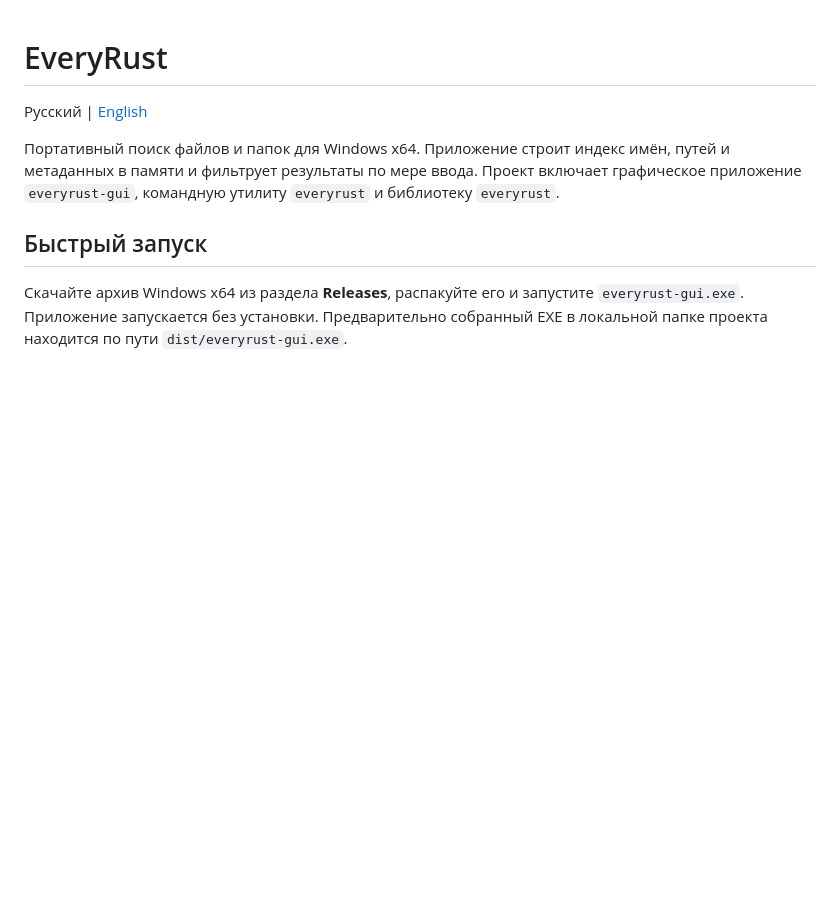
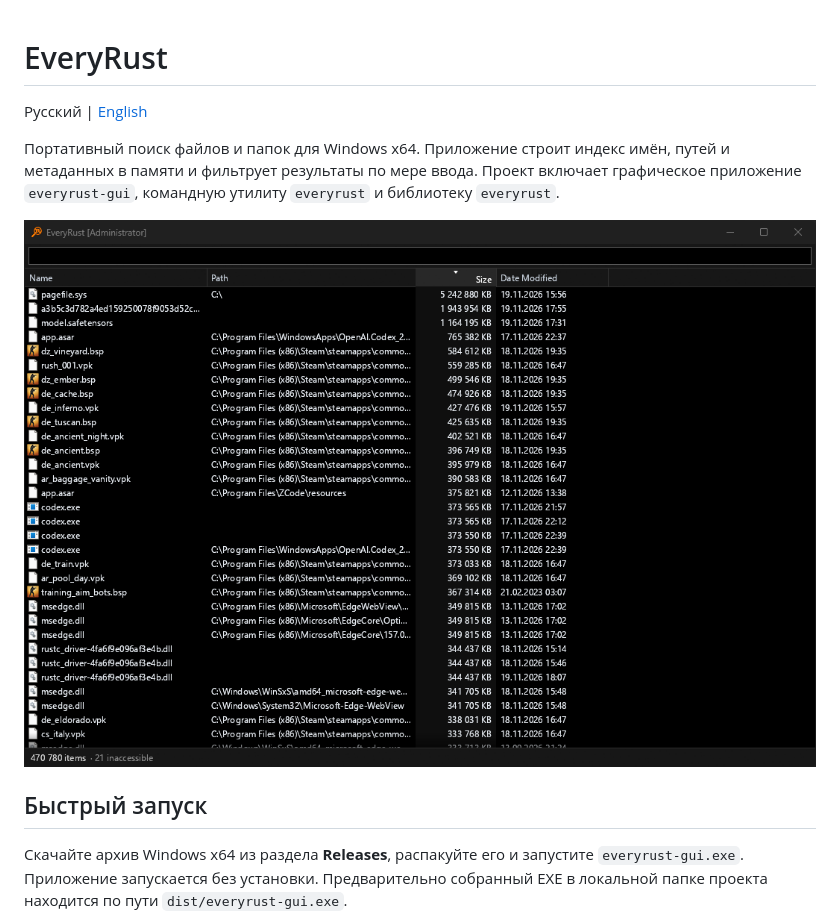
Before and after one commit to qveqa/everyrust, a Markdown page: README.md, the part around the change. Rendered like a GitHub page; pictures changed too: assets/everyrust-window.png (added); blank space fills up the shorter version.

Commit message:
Add cropped EveryRust screenshot

```diff
--- a/README.md
+++ b/README.md
@@ -6,6 +6,8 @@
 путей и метаданных в памяти и фильтрует результаты по мере ввода. Проект включает
 графическое приложение `everyrust-gui`, командную утилиту `everyrust` и библиотеку
 `everyrust`.
+
+![Окно EveryRust со списком файлов](assets/everyrust-window.png)
 
 ## Быстрый запуск
 
```
Also changed, not shown: README.en.md (+2 -0 lines).
